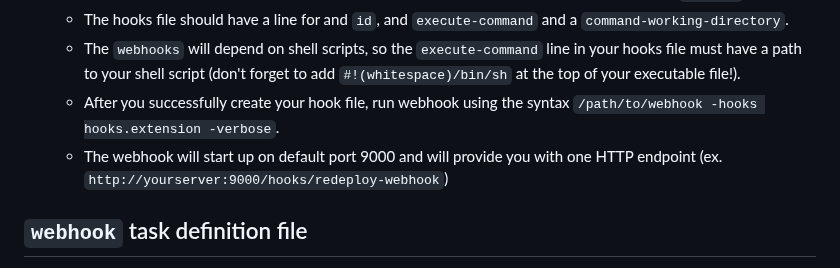
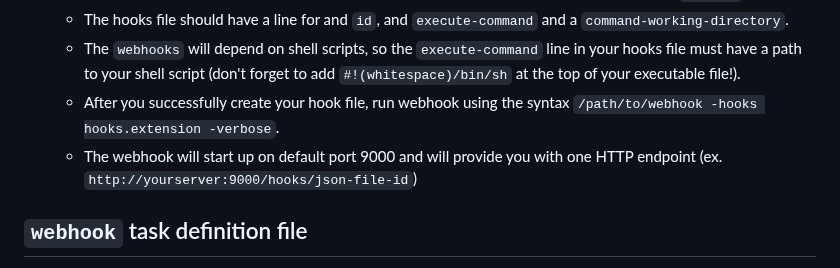
Before and after one commit to WSU-kduncan/3120-cicd-iwatsukikevin, a Markdown page: README-CD.MD, the part around the change. Rendered like a GitHub page.

```diff
--- a/README-CD.MD
+++ b/README-CD.MD
@@ -39,7 +39,7 @@
   - The hooks file should have a line for and `id`, and `execute-command` and a `command-working-directory`.
   - The `webhooks` will depend on shell scripts, so the `execute-command` line in your hooks file must have a path to your shell script (don't forget to add `#!(whitespace)/bin/sh` at the top of your executable file!).
   - After you successfully create your hook file, run webhook using the syntax `/path/to/webhook -hooks hooks.extension -verbose`.
-  - The webhook will start up on default port 9000 and will provide you with one HTTP endpoint (ex. `http://yourserver:9000/hooks/redeploy-webhook`)
+  - The webhook will start up on default port 9000 and will provide you with one HTTP endpoint (ex. `http://yourserver:9000/hooks/json-file-id`)
 ## `webhook` task definition file
 - What does my webhook do?
 - Where it should be on my instance if someone wanted to use my setup:
```
